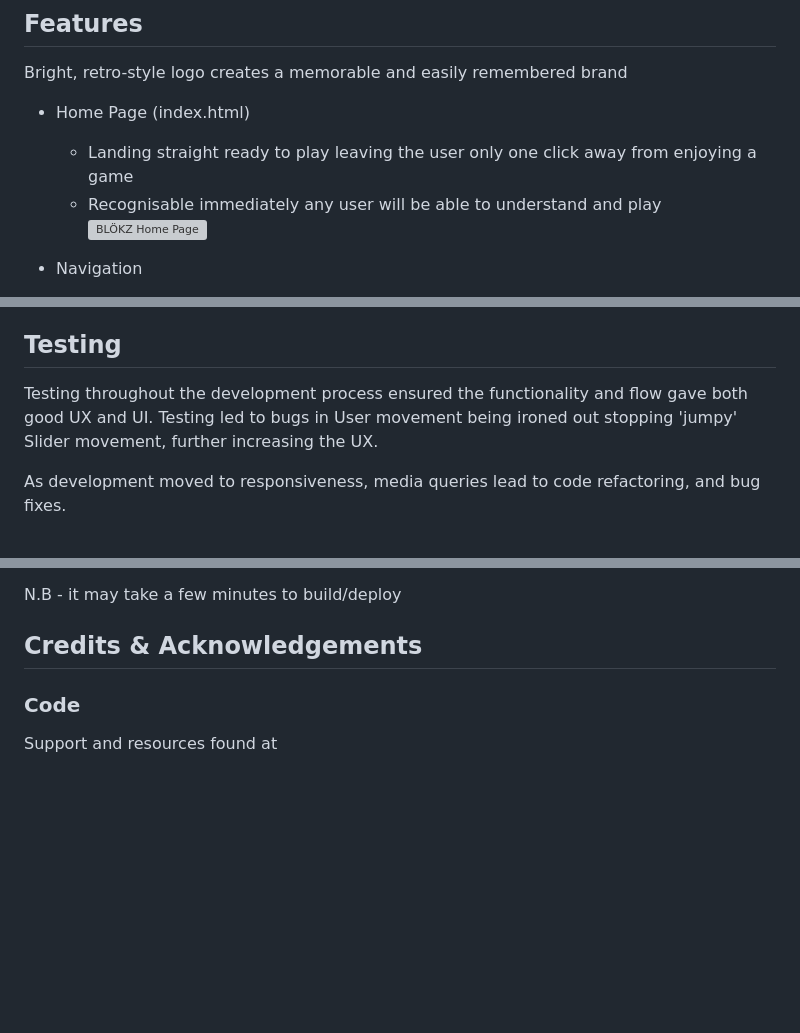
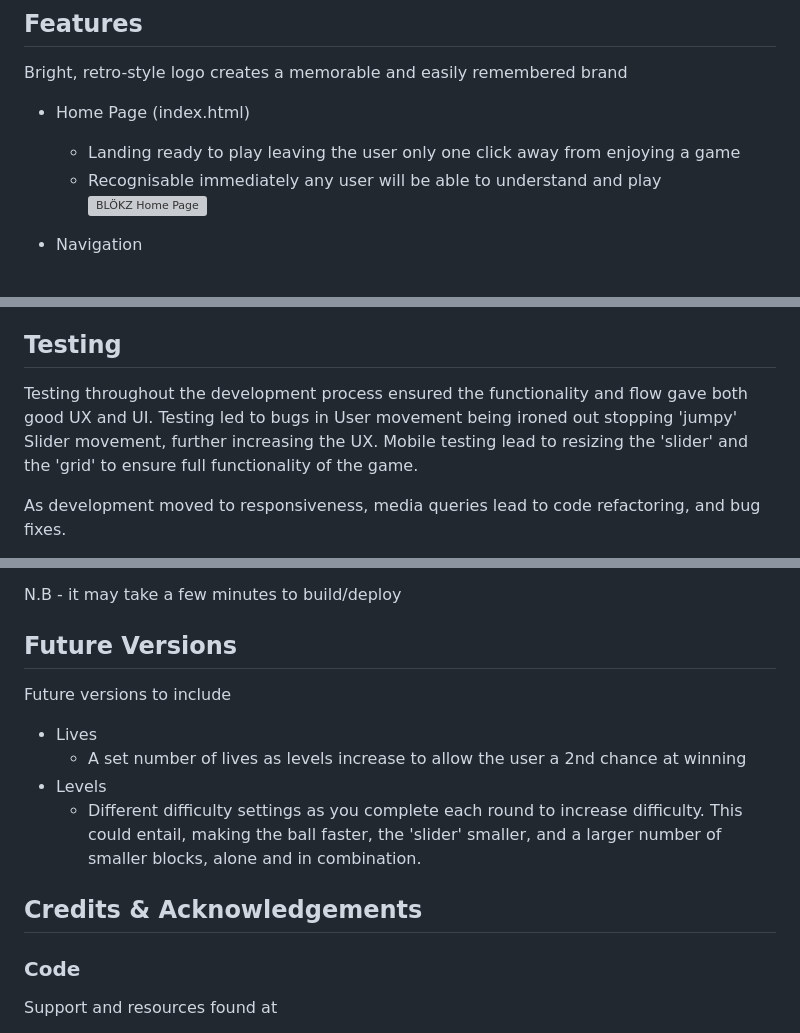
Before and after one commit to JonnyDavison/blokz, a Markdown page: README.md, 3 parts joined by grey strips. GitHub-like rendering; blank space fills up the shorter version; grey boxes are pictures that could not be loaded.

Commit message:
Document 'Future Versions' in README.md

```diff
--- a/README.md
+++ b/README.md
@@ -19,7 +19,7 @@ Bringing Gamers together through classic gaming
 Bright, retro-style logo creates a memorable and easily remembered brand
 
 - Home Page (index.html)
-    - Landing straight ready to play leaving the user only one click away from enjoying a game
+    - Landing ready to play leaving the user only one click away from enjoying a game
     - Recognisable immediately any user will be able to understand and play
 ![BLÖKZ Home Page](assets/images/blokzindex.webp)
 
@@ -55,7 +56,7 @@ Bright, retro-style logo creates a memorable and easily remembered brand
 
 
 ## Testing
-Testing throughout the development process ensured the functionality and flow gave both good UX and UI. Testing led to bugs in User movement being ironed out stopping 'jumpy' Slider movement, further increasing the UX.
+Testing throughout the development process ensured the functionality and flow gave both good UX and UI. Testing led to bugs in User movement being ironed out stopping 'jumpy' Slider movement, further increasing the UX. Mobile testing lead to resizing the 'slider' and the 'grid' to ensure full functionality of the game.
 
 As development moved to responsiveness, media queries lead to code refactoring, and bug fixes.
 
@@ -111,10 +112,14 @@ Deployment method
 
 N.B - it may take a few minutes to build/deploy
 
-
+## Future Versions
+Future versions to include
+- Lives
+    - A set number of lives as levels increase to allow the user a 2nd chance at winning
+- Levels
+    - Different difficulty settings as you complete each round to increase difficulty. This could entail, making the ball faster, the 'slider' smaller, and a larger number of smaller blocks, alone and in combination.
 
 ## Credits & Acknowledgements
-
 ### Code
 Support and resources found at
 - [Stack Overflow](https://stackoverflow.com/)
```
Also changed, not shown: other parts of README.md (+2 -1 lines).
